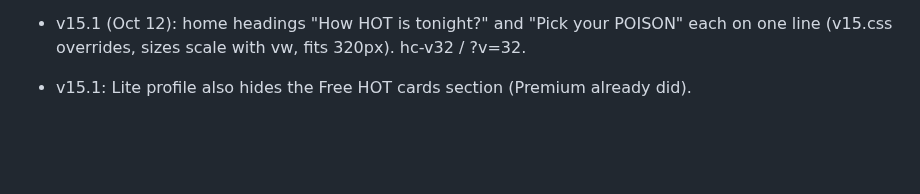
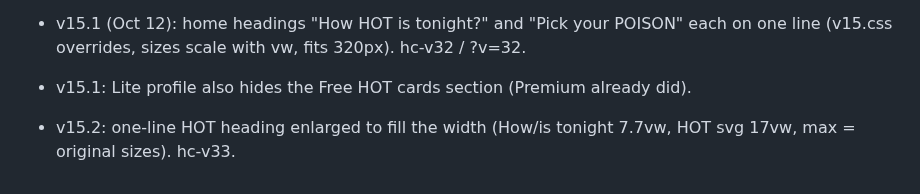
Before and after one commit to velvetthunder15/heat-check, a Markdown page: docs/HISTORY.md, the part around the change. Rendered like a GitHub page; blank space fills up the shorter version.

Commit message:
github: docs/HISTORY.md

```diff
--- a/docs/HISTORY.md
+++ b/docs/HISTORY.md
@@ -10,3 +10,4 @@
 - v15 (Oct 12 2026, hc-v31 / ?v=31): looks, guest header, limits. Midnight + Neon redesigned and Premium only (Lite = Ember only, keeps Velvet sounds; saved Midnight/Neon falls back to Ember below Premium); css/v15.css (per-look level palettes via --fl vars + SVG stop-color overrides, glass header/pills, side pill, ring core/glow/corona, tile hairline frames, in-game HUD/bar hairlines + tinted #amb; Midnight stars twinkle + aurora drift, Neon synthwave floor + light scan + tube buzz; look sky painted on fixed #amb, not the page). Guests: session chips row hidden, "Sign in" tab in the same reserved row under the 3 buttons (html.is-guest via Guest.is()), settings screen read-only with lock card + Sign in (players editable, mute usable). Limits: guest/Base 10 Flirty per game per day (was 5), Base 1 free HOT, Lite 5 HOT per game (was 3); no DB change (limits passed as p_limit). Terms + pricing description updated. Tests updated (t4 153 ok, fn12 51, sql 47).
 - v15.1 (Oct 12): home headings "How HOT is tonight?" and "Pick your POISON" each on one line (v15.css overrides, sizes scale with vw, fits 320px). hc-v32 / ?v=32.
 - v15.1: Lite profile also hides the Free HOT cards section (Premium already did).
+- v15.2: one-line HOT heading enlarged to fill the width (How/is tonight 7.7vw, HOT svg 17vw, max = original sizes). hc-v33.
```
